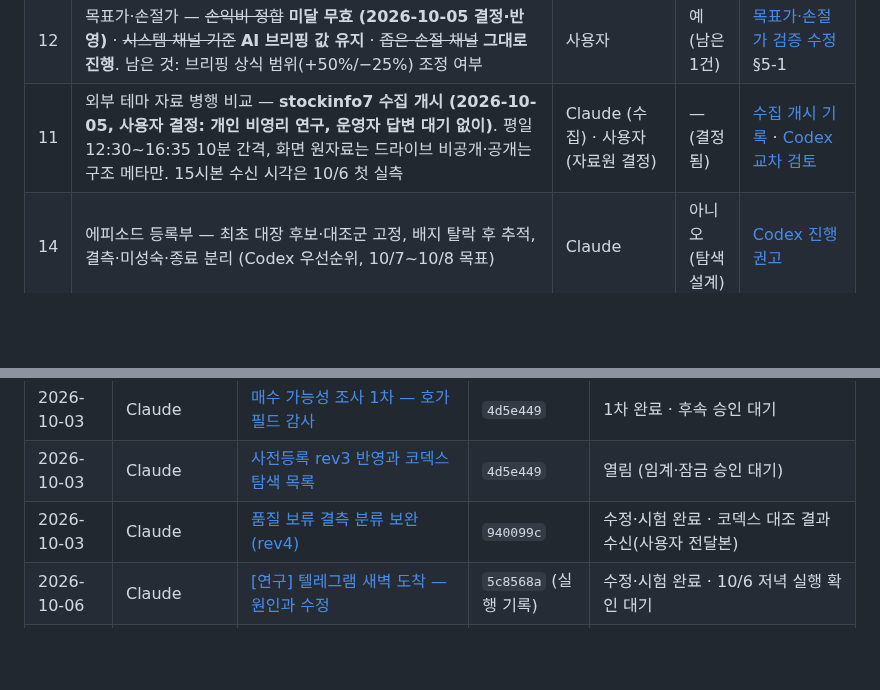
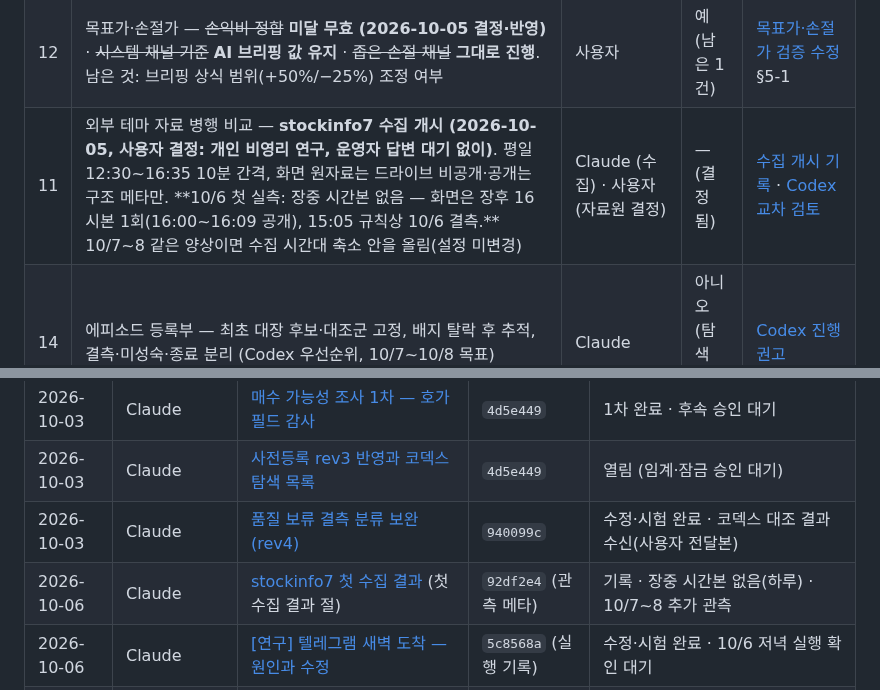
Before and after one commit to Hyeokgi/stock-omakase, a Markdown page: docs/공동작업_허브.md, 2 parts joined by grey strips. GitHub-like rendering; blank space fills up the shorter version.

```diff
--- a/docs/공동작업_허브.md
+++ b/docs/공동작업_허브.md
@@ -43,7 +43,7 @@
 | 9 | ~~텔레그램 `[연구]` 일일 보고~~ — **켬 (2026-10-04, 사용자 지시).** 구조 집계만, 수익률 없음 | Claude | — | 위와 같음 |
 | 10 | 테마 3층 분류 — 당일 주도 재료(뉴스·공시 근거와 시각) 수집 설계 | 미배정 | **예** — 신규 수집 | [Codex 제언](collaboration/2026-10-04_Codex_테마분류보강_제언.md) |
 | 12 | 목표가·손절가 — ~~손익비 정합~~ **미달 무효 (2026-10-05 결정·반영)** · ~~시스템 채널 기준~~ **AI 브리핑 값 유지** · ~~좁은 손절 채널~~ **그대로 진행**. 남은 것: 브리핑 상식 범위(+50%/−25%) 조정 여부 | 사용자 | 예 (남은 1건) | [목표가·손절가 검증 수정](collaboration/2026-10-04_Claude_목표가손절가_검증_수정.md) §5-1 |
-| 11 | 외부 테마 자료 병행 비교 — **stockinfo7 수집 개시 (2026-10-05, 사용자 결정: 개인 비영리 연구, 운영자 답변 대기 없이)**. 평일 12:30~16:35 10분 간격, 화면 원자료는 드라이브 비공개·공개는 구조 메타만. 15시본 수신 시각은 10/6 첫 실측 | Claude (수집) · 사용자 (자료원 결정) | — (결정됨) | [수집 개시 기록](collaboration/2026-10-05_Claude_비공개보관전환_stockinfo7수집개시.md) · [Codex 교차 검토](collaboration/2026-10-05_Codex_stockinfo7_교차검토_회신.md) |
+| 11 | 외부 테마 자료 병행 비교 — **stockinfo7 수집 개시 (2026-10-05, 사용자 결정: 개인 비영리 연구, 운영자 답변 대기 없이)**. 평일 12:30~16:35 10분 간격, 화면 원자료는 드라이브 비공개·공개는 구조 메타만. **10/6 첫 실측: 장중 시간본 없음 — 화면은 장후 16시본 1회(16:00~16:09 공개), 15:05 규칙상 10/6 결측.** 10/7~8 같은 양상이면 수집 시간대 축소 안을 올림(설정 미변경) | Claude (수집) · 사용자 (자료원 결정) | — (결정됨) | [수집 개시 기록](collaboration/2026-10-05_Claude_비공개보관전환_stockinfo7수집개시.md) · [Codex 교차 검토](collaboration/2026-10-05_Codex_stockinfo7_교차검토_회신.md) |
 | 14 | 에피소드 등록부 — 최초 대장 후보·대조군 고정, 배지 탈락 후 추적, 결측·미성숙·종료 분리 (Codex 우선순위, 10/7~10/8 목표) | Claude | 아니오 (탐색 설계) | [Codex 진행 권고](collaboration/2026-10-05_Codex_연구수집보완후_진행권고.md) |
 | 15 | **10/12 까지 다음 연구 범위 결정** (마스터 10/5 결정) — 리포트 중기·단기 저속(§3-7 통합/중단 검토), `ENVELOPE_BAND` 별도 탐색 정책 검토(표본 분리, 대장주 연구보다 우선하지 않음). 수급TOP2 = 관측 유지, `SUPPLY_V2_BAND` OFF, m=2 유지 | 사용자 | **예** | [10/5 결정 기록](collaboration/2026-10-05_Claude_10-5재판정_수급TOP2결정.md) |
 | 16 | ~~대장 방향 후보 C1~C3 확증 잠금~~ — **C1 만 `leader-firstday-v1` 로 잠금 (2026-10-05, 사용자 지시, 커밋 `772348d`)**: 같은 날·등락률·거래대금 층 대조, 3관측일 실제 상승, t0 10/6 이후 60 관측일. 열람은 표본 성숙 + `leader-hold-v1` 평가·종료 뒤. C2·C3 탐색 유지. 남은 것: 탐색 3회차(t0 이전 추세, 과거 구간만 · 10/8) | Claude (3회차) | 아니오 (탐색) | [사전등록](사전등록_2026-10-05_첫날대장부진_v1.md) · [방향 탐색 결과](collaboration/2026-10-05_Claude_대장방향_탐색결과.md) §5 |
@@ -56,6 +56,7 @@
 | 2026-10-03 | Claude | [매수 가능성 조사 1차 — 호가 필드 감사](collaboration/2026-10-03_Claude_매수가능성_호가필드_조사.md) | `4d5e449` | 1차 완료 · 후속 승인 대기 |
 | 2026-10-03 | Claude | [사전등록 rev3 반영과 코덱스 탐색 목록](collaboration/2026-10-03_Claude_사전등록_rev3_탐색목록_반영.md) | `4d5e449` | 열림 (임계·잠금 승인 대기) |
 | 2026-10-03 | Claude | [품질 보류 결측 분류 보완 (rev4)](collaboration/2026-10-03_Claude_품질보류_결측분류_보완.md) | `940099c` | 수정·시험 완료 · 코덱스 대조 결과 수신(사용자 전달본) |
+| 2026-10-06 | Claude | [stockinfo7 첫 수집 결과](collaboration/2026-10-05_Claude_비공개보관전환_stockinfo7수집개시.md) (첫 수집 결과 절) | `92df2e4` (관측 메타) | 기록 · 장중 시간본 없음(하루) · 10/7~8 추가 관측 |
 | 2026-10-06 | Claude | [[연구] 텔레그램 새벽 도착 — 원인과 수정](collaboration/2026-10-06_Claude_연구보고_새벽도착_원인수정.md) | `5c8568a` (실행 기록) | 수정·시험 완료 · 10/6 저녁 실행 확인 대기 |
 | 2026-10-05 | Claude | [첫날 대장 부진 확증 사전등록 `leader-firstday-v1`](사전등록_2026-10-05_첫날대장부진_v1.md) | `772348d` (잠금) | **LOCKED** · 확증 표본 10/6~ · 평가 전 성과 비공개 · Codex 미검토 |
 | 2026-10-05 | Claude | [대장 이후 방향 예측 — 탐색 1·2회차 결과](collaboration/2026-10-05_Claude_대장방향_탐색결과.md) | `b903d72` (사전 고정) | 탐색 완료 · 사전 가설 미통과 · C1 → `leader-firstday-v1` 잠금 · C2·C3 탐색 유지 |
```
Also changed, not shown: docs/collaboration/2026-10-05_Claude_비공개보관전환_stockinfo7수집개시.md (+29 -0 lines).
